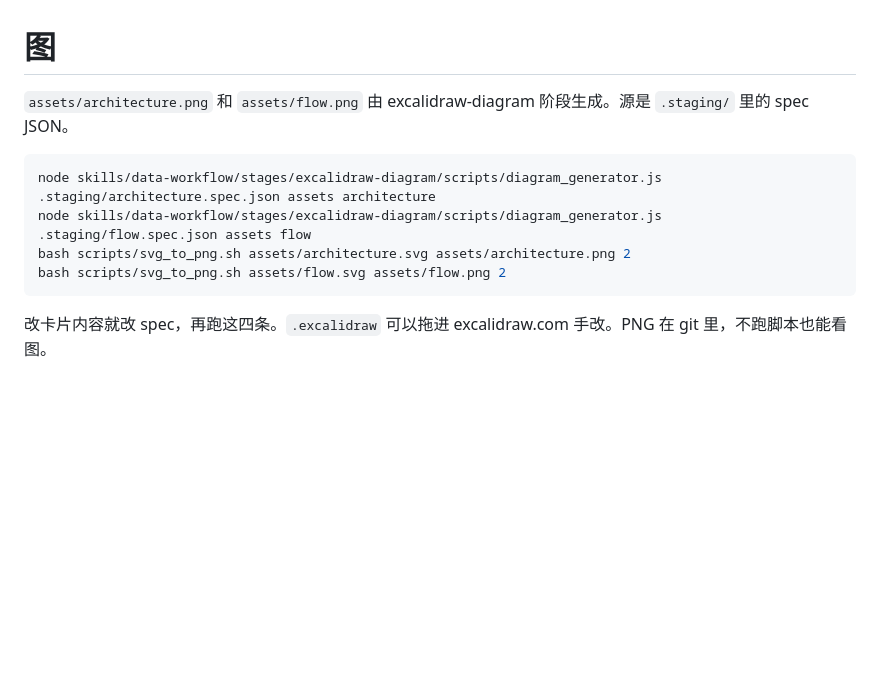
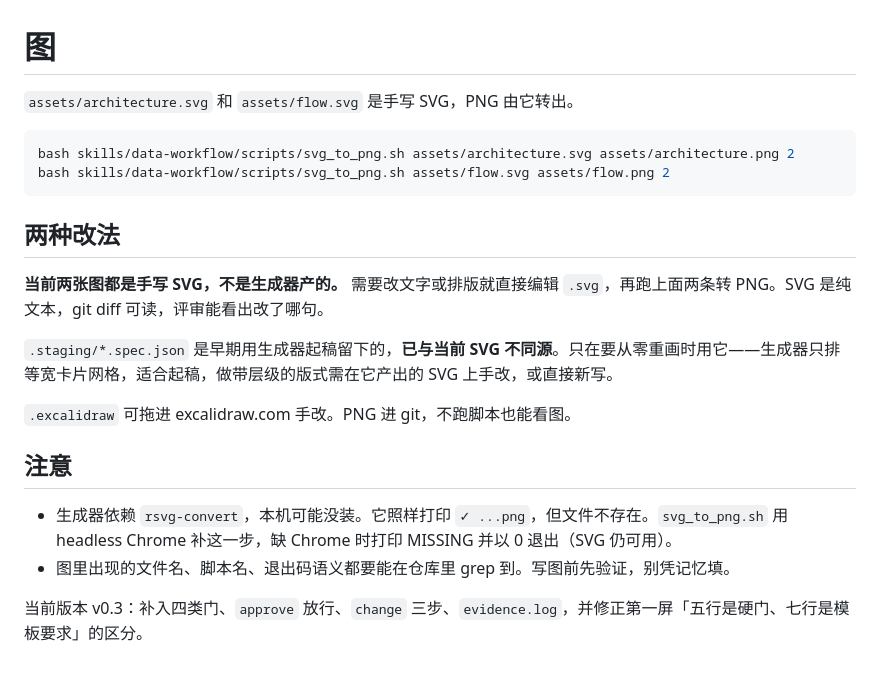
Before and after one commit to xuxinzhi007/data-workflow, a Markdown page: docs/diagrams.md, the part around the change. GitHub-like rendering; blank space fills up the shorter version.

````diff
--- a/docs/diagrams.md
+++ b/docs/diagrams.md
@@ -1,12 +1,23 @@
 # 图
 
-`assets/architecture.png` 和 `assets/flow.png` 由 excalidraw-diagram 阶段生成。源是 `.staging/` 里的 spec JSON。
+`assets/architecture.svg` 和 `assets/flow.svg` 是手写 SVG，PNG 由它转出。
 
 ```bash
-node skills/data-workflow/stages/excalidraw-diagram/scripts/diagram_generator.js .staging/architecture.spec.json assets architecture
-node skills/data-workflow/stages/excalidraw-diagram/scripts/diagram_generator.js .staging/flow.spec.json assets flow
-bash scripts/svg_to_png.sh assets/architecture.svg assets/architecture.png 2
-bash scripts/svg_to_png.sh assets/flow.svg assets/flow.png 2
+bash skills/data-workflow/scripts/svg_to_png.sh assets/architecture.svg assets/architecture.png 2
+bash skills/data-workflow/scripts/svg_to_png.sh assets/flow.svg assets/flow.png 2
 ```
 
-改卡片内容就改 spec，再跑这四条。`.excalidraw` 可以拖进 excalidraw.com 手改。PNG 在 git 里，不跑脚本也能看图。
+## 两种改法
+
+**当前两张图都是手写 SVG，不是生成器产的。** 需要改文字或排版就直接编辑 `.svg`，再跑上面两条转 PNG。SVG 是纯文本，git diff 可读，评审能看出改了哪句。
+
+`.staging/*.spec.json` 是早期用生成器起稿留下的，**已与当前 SVG 不同源**。只在要从零重画时用它——生成器只排等宽卡片网格，适合起稿，做带层级的版式需在它产出的 SVG 上手改，或直接新写。
+
+`.excalidraw` 可拖进 excalidraw.com 手改。PNG 进 git，不跑脚本也能看图。
+
+## 注意
+
+- 生成器依赖 `rsvg-convert`，本机可能没装。它照样打印 `✓ ...png`，但文件不存在。`svg_to_png.sh` 用 headless Chrome 补这一步，缺 Chrome 时打印 MISSING 并以 0 退出（SVG 仍可用）。
+- 图里出现的文件名、脚本名、退出码语义都要能在仓库里 grep 到。写图前先验证，别凭记忆填。
+
+当前版本 v0.3：补入四类门、`approve` 放行、`change` 三步、`evidence.log`，并修正第一屏「五行是硬门、七行是模板要求」的区分。
````
Also changed, not shown: README.md (+9 -10 lines), assets/architecture.png, assets/flow.png, 2 other files.
